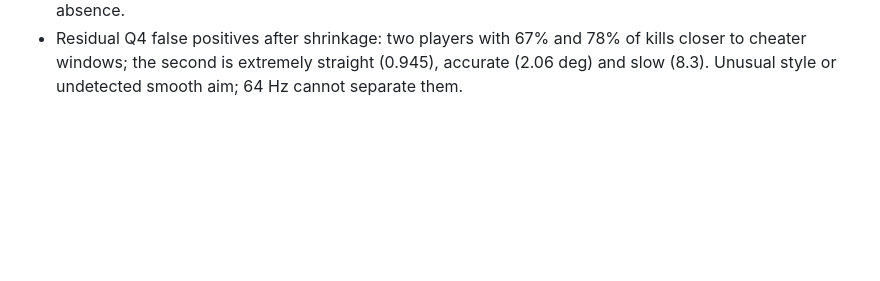
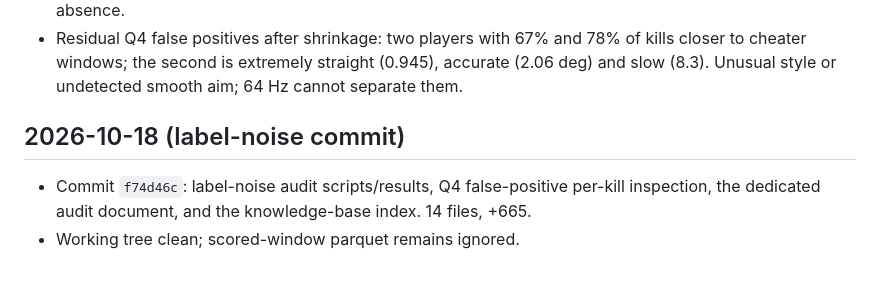
Before and after one commit to wwkkyy0325/ValveGuard, a Markdown page: docs/llmwiki/changelog.md, the part around the change. GitHub-like rendering; blank space fills up the shorter version.

Commit message:
docs: record label-noise commit

```diff
--- a/docs/llmwiki/changelog.md
+++ b/docs/llmwiki/changelog.md
@@ -364,3 +364,10 @@
   kills closer to cheater windows; the second is extremely straight (0.945),
   accurate (2.06 deg) and slow (8.3). Unusual style or undetected smooth aim;
   64 Hz cannot separate them.
+
+## 2026-10-18 (label-noise commit)
+
+- Commit `f74d46c`: label-noise audit scripts/results, Q4 false-positive
+  per-kill inspection, the dedicated audit document, and the knowledge-base
+  index. 14 files, +665.
+- Working tree clean; scored-window parquet remains ignored.
```
